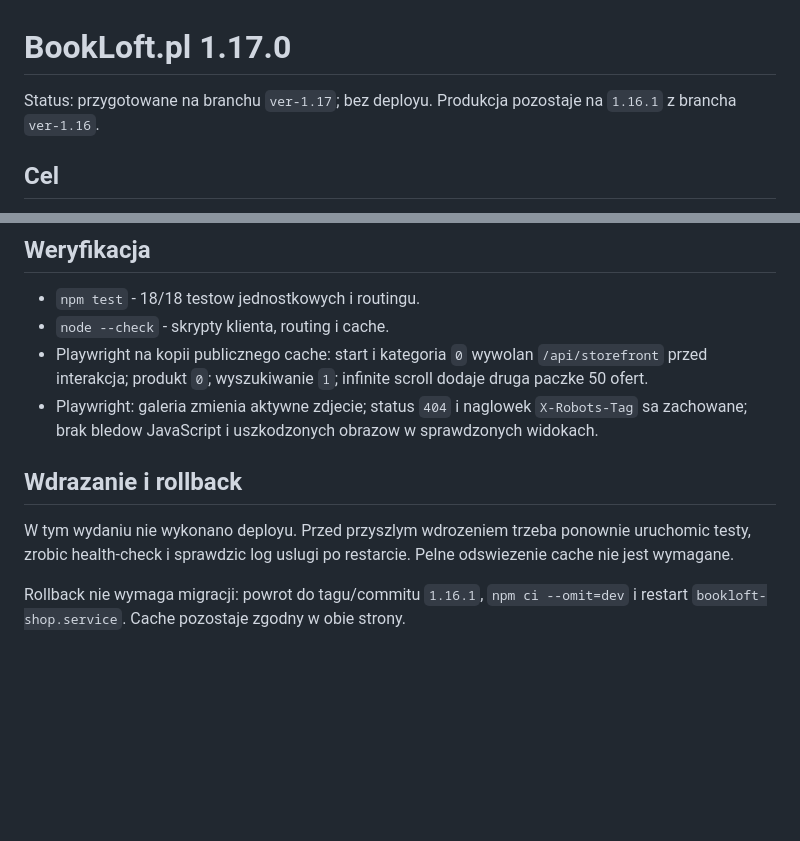
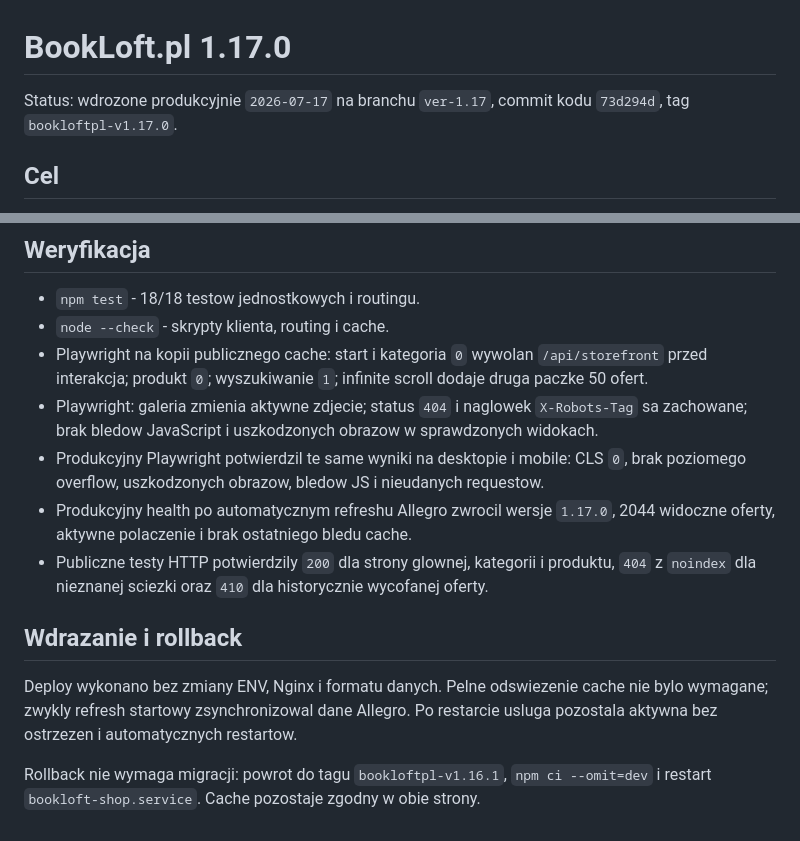
Before and after one commit to MattKaczmarek/bookloftpl, a Markdown page: docs/RELEASE_1.17.0.md, 2 parts joined by grey strips. Rendered like a GitHub page; blank space fills up the shorter version.

```diff
--- a/docs/RELEASE_1.17.0.md
+++ b/docs/RELEASE_1.17.0.md
@@ -1,6 +1,6 @@
 # BookLoft.pl 1.17.0
 
-Status: przygotowane na branchu `ver-1.17`; bez deployu. Produkcja pozostaje na `1.16.1` z brancha `ver-1.16`.
+Status: wdrozone produkcyjnie `2026-07-17` na branchu `ver-1.17`, commit kodu `73d294d`, tag `bookloftpl-v1.17.0`.
 
 ## Cel
 
@@ -46,9 +46,12 @@ Zmniejszyc koszt pierwszego wejscia do katalogu i na karte produktu, poprawic de
 - `node --check` - skrypty klienta, routing i cache.
 - Playwright na kopii publicznego cache: start i kategoria `0` wywolan `/api/storefront` przed interakcja; produkt `0`; wyszukiwanie `1`; infinite scroll dodaje druga paczke 50 ofert.
 - Playwright: galeria zmienia aktywne zdjecie; status `404` i naglowek `X-Robots-Tag` sa zachowane; brak bledow JavaScript i uszkodzonych obrazow w sprawdzonych widokach.
+- Produkcyjny Playwright potwierdzil te same wyniki na desktopie i mobile: CLS `0`, brak poziomego overflow, uszkodzonych obrazow, bledow JS i nieudanych requestow.
+- Produkcyjny health po automatycznym refreshu Allegro zwrocil wersje `1.17.0`, 2044 widoczne oferty, aktywne polaczenie i brak ostatniego bledu cache.
+- Publiczne testy HTTP potwierdzily `200` dla strony glownej, kategorii i produktu, `404` z `noindex` dla nieznanej sciezki oraz `410` dla historycznie wycofanej oferty.
 
 ## Wdrazanie i rollback
 
-W tym wydaniu nie wykonano deployu. Przed przyszlym wdrozeniem trzeba ponownie uruchomic testy, zrobic health-check i sprawdzic log uslugi po restarcie. Pelne odswiezenie cache nie jest wymagane.
+Deploy wykonano bez zmiany ENV, Nginx i formatu danych. Pelne odswiezenie cache nie bylo wymagane; zwykly refresh startowy zsynchronizowal dane Allegro. Po restarcie usluga pozostala aktywna bez ostrzezen i automatycznych restartow.
 
-Rollback nie wymaga migracji: powrot do tagu/commitu `1.16.1`, `npm ci --omit=dev` i restart `bookloft-shop.service`. Cache pozostaje zgodny w obie strony.
+Rollback nie wymaga migracji: powrot do tagu `bookloftpl-v1.16.1`, `npm ci --omit=dev` i restart `bookloft-shop.service`. Cache pozostaje zgodny w obie strony.
```
Also changed, not shown: README.md (+3 -4 lines), docs/OPERATIONS.md (+9 -7 lines).
